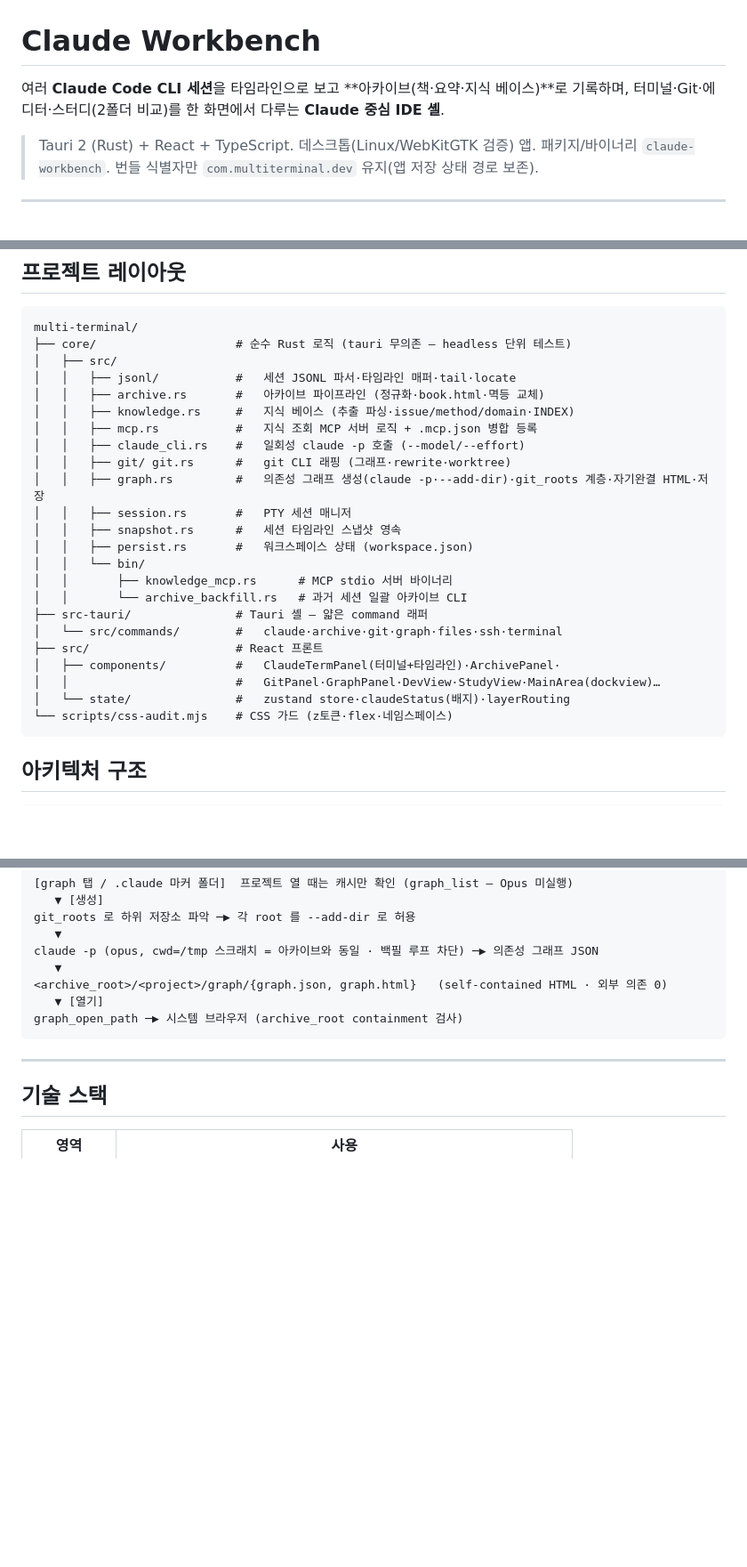
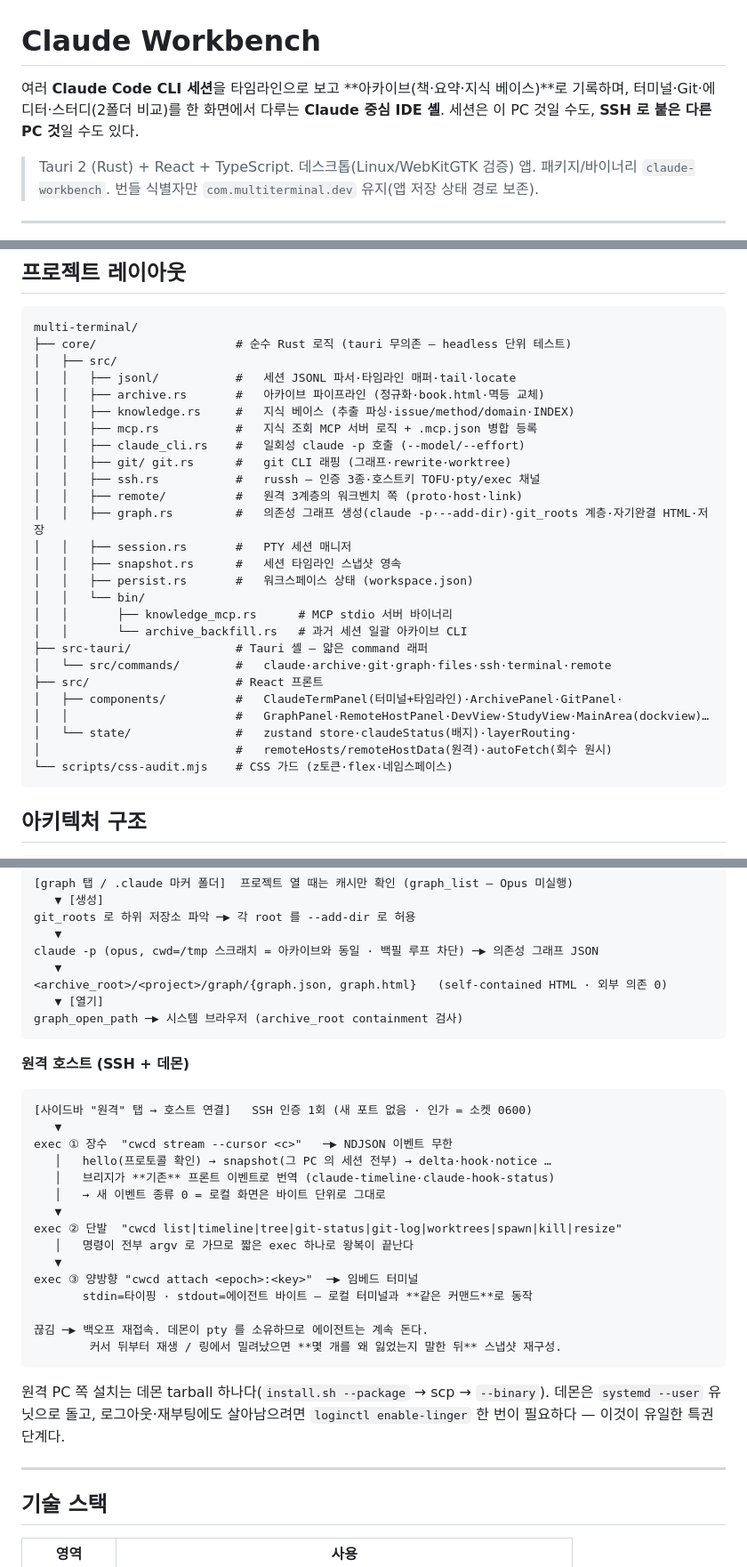
Before and after one commit to junhyeong9812/claude-workbench, a Markdown page: README.md, 3 parts joined by grey strips. Shown at 89% size. GitHub-like rendering; blank space fills up the shorter version.

Commit message:
docs(readme): 원격 제어 절 추가 — 다른 PC 의 세션을 SSH 로 보고 조종한다 (#99)
README 227줄 어디에도 원격 제어 언급이 없었다. R0~R2b 와 #98 이 만든 주요 기능인데 이 repo 의 얼굴에
빠져 있었다.

- 핵심 기능에 **원격 제어** 블록 — 스트리밍 단위가 호스트(PC)라는 모델, 필요한 것(데몬 + SSH·새 포트
없음·인가는 소켓 0600), 보는 것/조종하는 것, 끊겨도 사는 이유
- **아직 아닌 것**도 적었다: 최상위 호스트 탭 미구현 · 원격 쓰기 없음 · usage 미구현 · GUI 육안 검증 미실시
- 동작 프로세스 도해에 원격 호스트 경로, 레이아웃 트리에
`ssh.rs`·`remote/`·`RemoteHostPanel`·`autoFetch`
- 곁들여 액티비티 바 5탭 → 6탭 정정(원격 탭이 늘었는데 README 가 그대로였다)

````diff
--- a/README.md
+++ b/README.md
@@ -1,6 +1,6 @@
 # Claude Workbench
 
-여러 **Claude Code CLI 세션**을 타임라인으로 보고 **아카이브(책·요약·지식 베이스)**로 기록하며, 터미널·Git·에디터·스터디(2폴더 비교)를 한 화면에서 다루는 **Claude 중심 IDE 셸**.
+여러 **Claude Code CLI 세션**을 타임라인으로 보고 **아카이브(책·요약·지식 베이스)**로 기록하며, 터미널·Git·에디터·스터디(2폴더 비교)를 한 화면에서 다루는 **Claude 중심 IDE 셸**. 세션은 이 PC 것일 수도, **SSH 로 붙은 다른 PC 것**일 수도 있다.
 
 > Tauri 2 (Rust) + React + TypeScript. 데스크톱(Linux/WebKitGTK 검증) 앱.
 > 패키지/바이너리 `claude-workbench`. 번들 식별자만 `com.multiterminal.dev` 유지(앱 저장 상태 경로 보존).
@@ -42,6 +48,8 @@ multi-terminal/
 │   │   ├── mcp.rs           #   지식 조회 MCP 서버 로직 + .mcp.json 병합 등록
 │   │   ├── claude_cli.rs    #   일회성 claude -p 호출 (--model/--effort)
 │   │   ├── git/ git.rs      #   git CLI 래핑 (그래프·rewrite·worktree)
+│   │   ├── ssh.rs           #   russh — 인증 3종·호스트키 TOFU·pty/exec 채널
+│   │   ├── remote/          #   원격 3계층의 워크벤치 쪽 (proto·host·link)
 │   │   ├── graph.rs         #   의존성 그래프 생성(claude -p·--add-dir)·git_roots 계층·자기완결 HTML·저장
 │   │   ├── session.rs       #   PTY 세션 매니저
 │   │   ├── snapshot.rs      #   세션 타임라인 스냅샷 영속
@@ -50,11 +58,12 @@ multi-terminal/
 │   │       ├── knowledge_mcp.rs      # MCP stdio 서버 바이너리
 │   │       └── archive_backfill.rs   # 과거 세션 일괄 아카이브 CLI
 ├── src-tauri/               # Tauri 셸 — 얇은 command 래퍼
-│   └── src/commands/        #   claude·archive·git·graph·files·ssh·terminal
+│   └── src/commands/        #   claude·archive·git·graph·files·ssh·terminal·remote
 ├── src/                     # React 프론트
-│   ├── components/          #   ClaudeTermPanel(터미널+타임라인)·ArchivePanel·
-│   │                        #   GitPanel·GraphPanel·DevView·StudyView·MainArea(dockview)…
-│   └── state/               #   zustand store·claudeStatus(배지)·layerRouting
+│   ├── components/          #   ClaudeTermPanel(터미널+타임라인)·ArchivePanel·GitPanel·
+│   │                        #   GraphPanel·RemoteHostPanel·DevView·StudyView·MainArea(dockview)…
+│   └── state/               #   zustand store·claudeStatus(배지)·layerRouting·
+│                            #   remoteHosts/remoteHostData(원격)·autoFetch(회수 원시)
 └── scripts/css-audit.mjs    # CSS 가드 (z토큰·flex·네임스페이스)
 ```
 
@@ -146,6 +157,28 @@ claude -p (opus, cwd=/tmp 스크래치 = 아카이브와 동일 · 백필 루프
 graph_open_path ─▶ 시스템 브라우저 (archive_root containment 검사)
 ```
 
+**원격 호스트 (SSH + 데몬)**
+
+```
+[사이드바 "원격" 탭 → 호스트 연결]   SSH 인증 1회 (새 포트 없음 · 인가 = 소켓 0600)
+   ▼
+exec ① 장수  "cwcd stream --cursor <c>"   ─▶ NDJSON 이벤트 무한
+   │   hello(프로토콜 확인) → snapshot(그 PC 의 세션 전부) → delta·hook·notice …
+   │   브리지가 **기존** 프론트 이벤트로 번역 (claude-timeline·claude-hook-status)
+   │   → 새 이벤트 종류 0 = 로컬 화면은 바이트 단위로 그대로
+   ▼
+exec ② 단발  "cwcd list|timeline|tree|git-status|git-log|worktrees|spawn|kill|resize"
+   │   명령이 전부 argv 로 가므로 짧은 exec 하나로 왕복이 끝난다
+   ▼
+exec ③ 양방향 "cwcd attach <epoch>:<key>"  ─▶ 임베드 터미널
+       stdin=타이핑 · stdout=에이전트 바이트 — 로컬 터미널과 **같은 커맨드**로 동작
+
+끊김 ─▶ 백오프 재접속. 데몬이 pty 를 소유하므로 에이전트는 계속 돈다.
+        커서 뒤부터 재생 / 링에서 밀려났으면 **몇 개를 왜 잃었는지 말한 뒤** 스냅샷 재구성.
+```
+
+원격 PC 쪽 설치는 데몬 tarball 하나다(`install.sh --package` → scp → `--binary`). 데몬은 `systemd --user` 유닛으로 돌고, 로그아웃·재부팅에도 살아남으려면 `loginctl enable-linger` 한 번이 필요하다 — 이것이 유일한 특권 단계다.
+
 ---
 
 ## 기술 스택
````
Also changed, not shown: other parts of README.md (+10 -1 lines).
